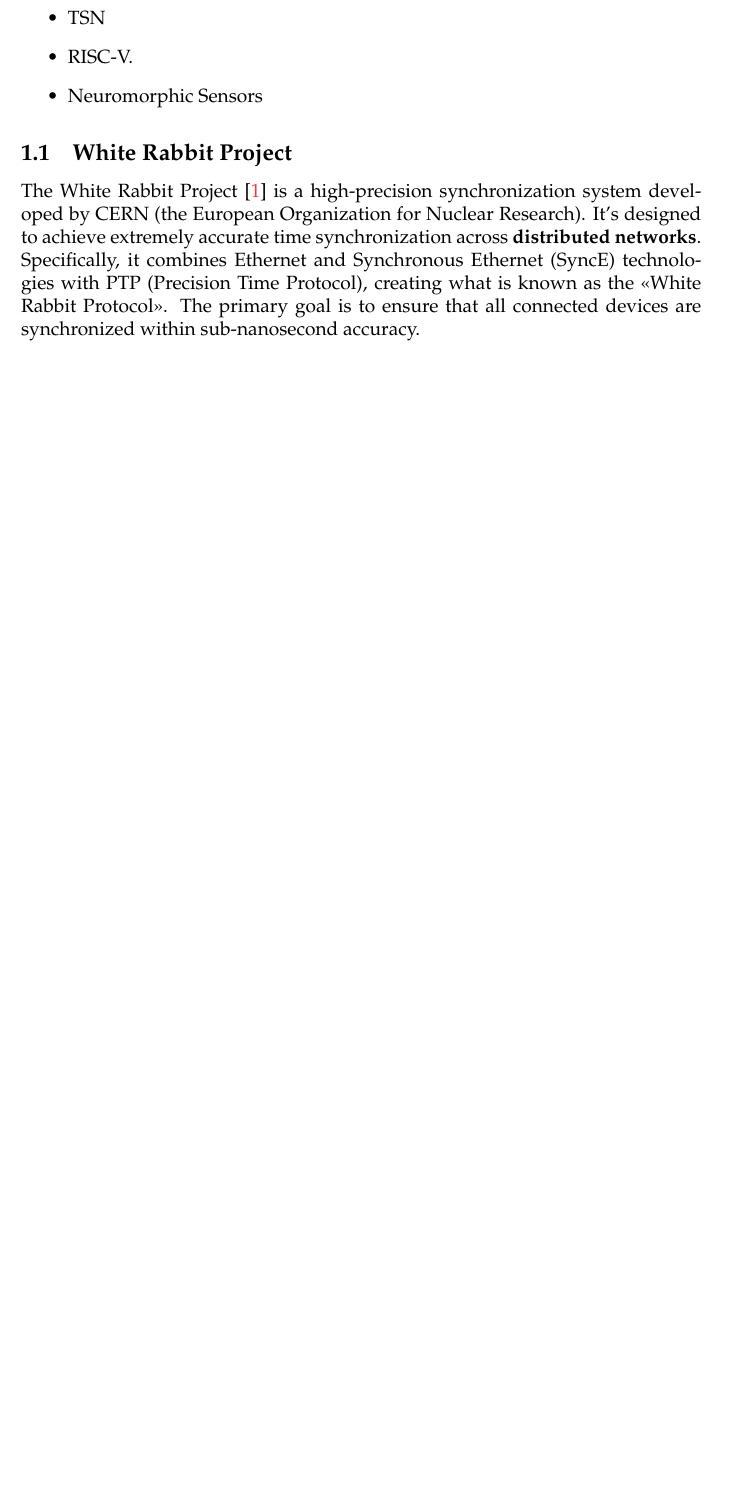
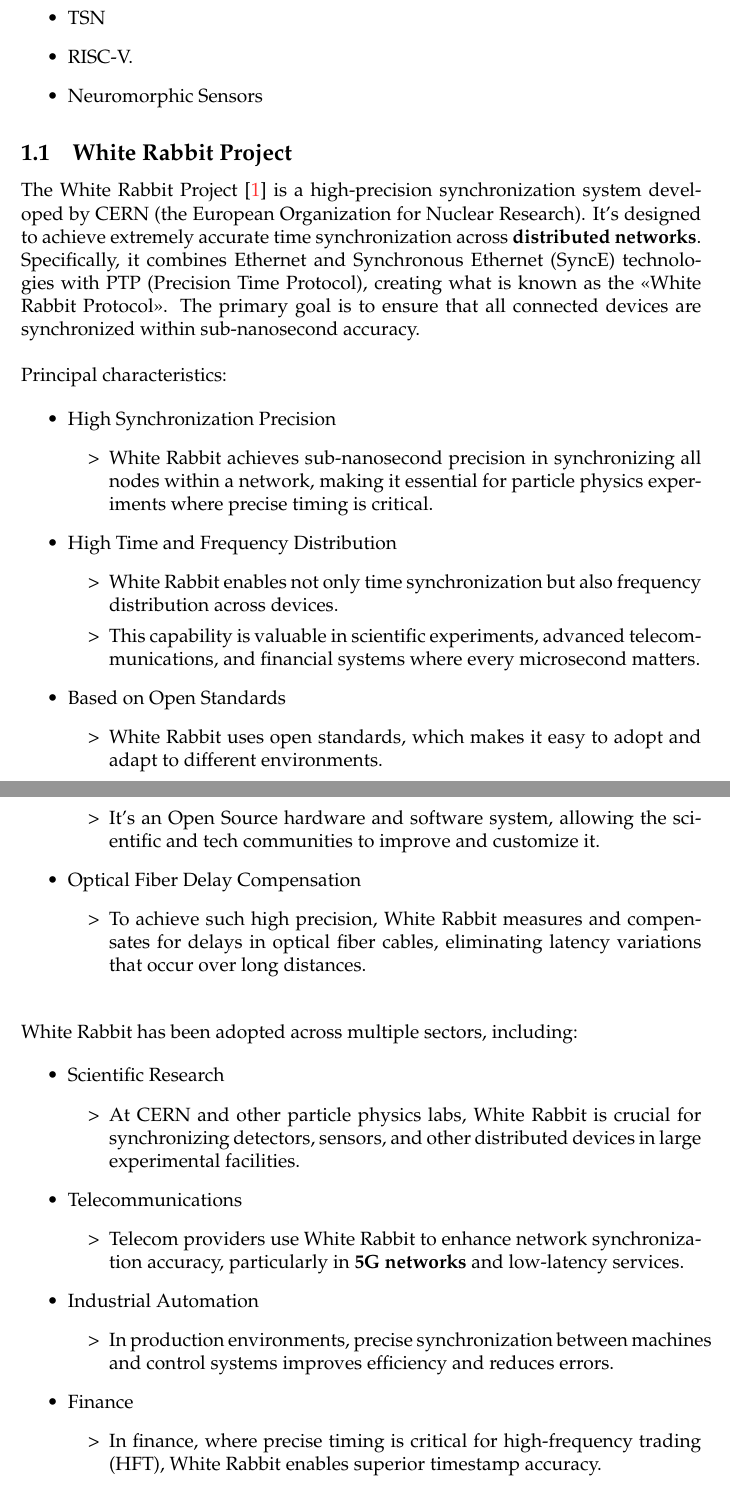
Before and after one commit to Unike267/Thesis, a LaTeX document (initial_research/main.tex, which reads initial_research/sections/intro.tex): part of page 3 of 6 before the commit and two parts of pages 3 and 4 of 7 after it, the two joined at a grey line, cut so that both start at the same text, the shorter picture padded with empty space. Compiled offline with pdfLaTeX.

Commit message:
Update intro/WR V0.2

```diff
--- a/initial_research/sections/intro.tex
+++ b/initial_research/sections/intro.tex
@@ -28,6 +28,53 @@
 Specifically, it combines Ethernet and Synchronous Ethernet (SyncE) technologies with PTP (Precision Time Protocol), creating what is known as the \say{White Rabbit Protocol}.
 The primary goal is to ensure that all connected devices are synchronized within sub-nanosecond accuracy.
 
+\vspace{5 mm}
+
+\noindent Principal characteristics:
+
+\begin{itemize}
+\item High Synchronization Precision
+    \begin{itemize}
+    \item[>] White Rabbit achieves sub-nanosecond precision in synchronizing all nodes within a network, making it essential for particle physics experiments where precise timing is critical.
+    \end{itemize}
+\item High Time and Frequency Distribution
+    \begin{itemize}
+    \item[>] White Rabbit enables not only time synchronization but also frequency distribution across devices.
+    \item[>] This capability is valuable in scientific experiments, advanced telecommunications, and financial systems where every microsecond matters.
+    \end{itemize}
+\item Based on Open Standards
+    \begin{itemize}
+    \item[>] White Rabbit uses open standards, which makes it easy to adopt and adapt to different environments.
+    \item[>] It’s an Open Source hardware and software system, allowing the scientific and tech communities to improve and customize it.
+    \end{itemize}
+\item Optical Fiber Delay Compensation
+    \begin{itemize}
+    \item[>] To achieve such high precision, White Rabbit measures and compensates for delays in optical fiber cables, eliminating latency variations that occur over long distances.
+    \end{itemize}
+\end{itemize}
+
+\vspace{5 mm}
+
+\noindent White Rabbit has been adopted across multiple sectors, including:
+
+\begin{itemize}
+\item Scientific Research
+    \begin{itemize}
+    \item[>] At CERN and other particle physics labs, White Rabbit is crucial for synchronizing detectors, sensors, and other distributed devices in large experimental facilities.
+    \end{itemize}
+\item Telecommunications
+    \begin{itemize}
+    \item[>] Telecom providers use White Rabbit to enhance network synchronization accuracy, particularly in \textbf{5G networks} and low-latency services.
+    \end{itemize}
+\item Industrial Automation
+    \begin{itemize}
+    \item[>] In production environments, precise synchronization between machines and control systems improves efficiency and reduces errors.
+    \end{itemize}
+\item Finance
+    \begin{itemize}
+    \item[>] In finance, where precise timing is critical for high-frequency trading (HFT), White Rabbit enables superior timestamp accuracy.
+    \end{itemize}
+\end{itemize}
 
 \subsubsection{Synchronous Ethernet (SyncE)}
 
```
